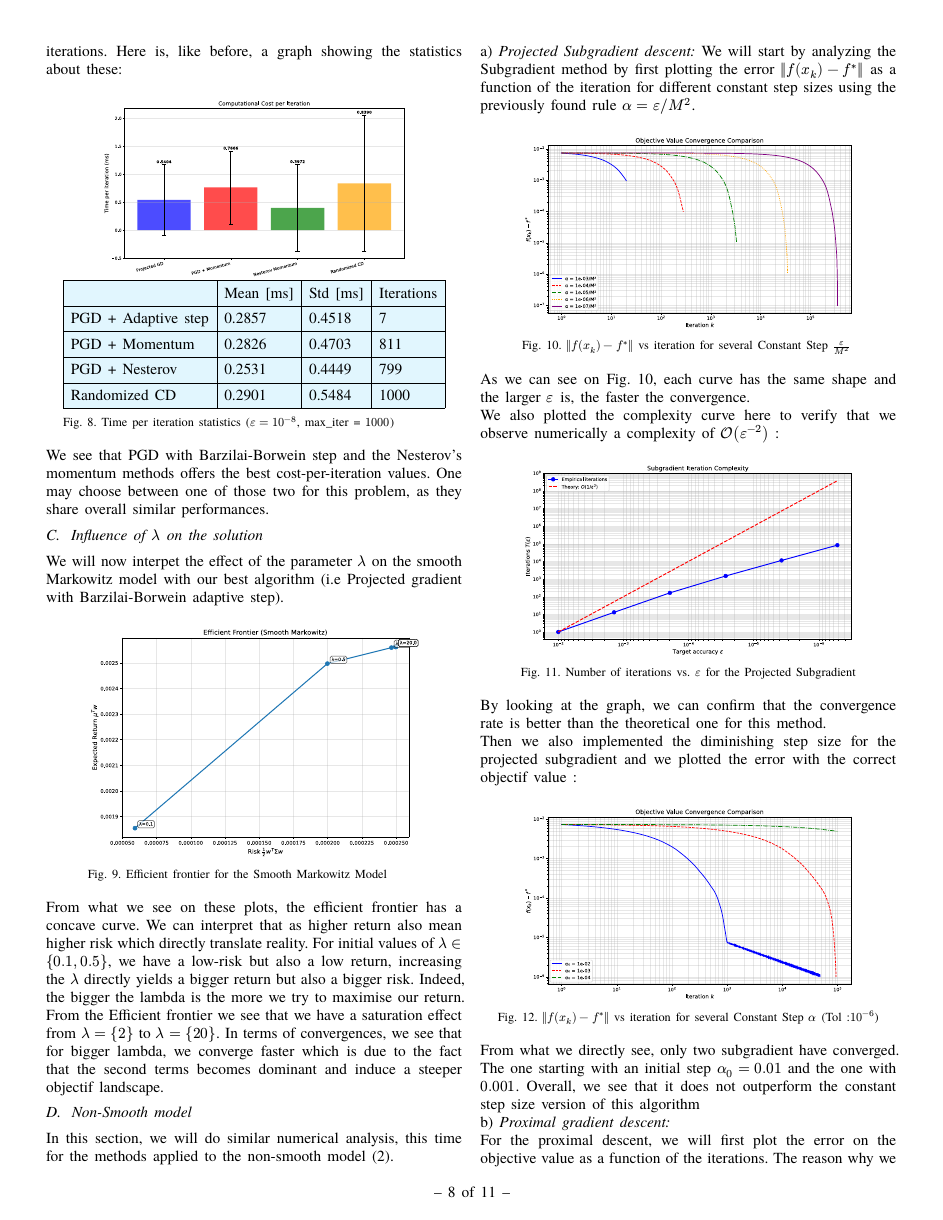
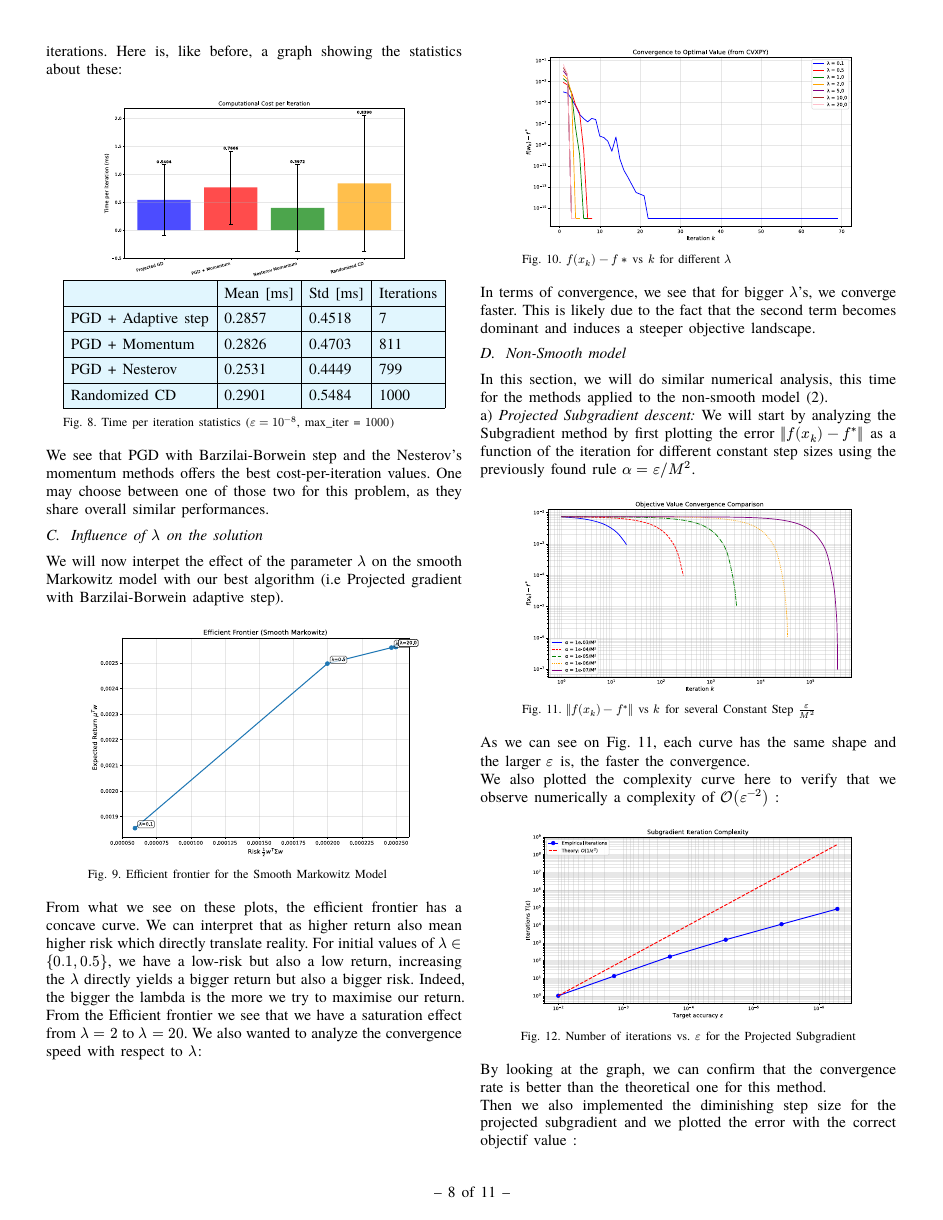
Before and after one commit to DewellGuerand/LINMA2471---Project, a Typst document (report/main.typ): page 8 of 11. Compiled offline with Typst 0.15.

Commit message:
report: wip

```diff
--- a/report/main.typ
+++ b/report/main.typ
@@ -902,7 +902,14 @@ We will now interpet the effect of the parameter $lambda$ on the smooth Markowit
 )
 
 From what we see on these plots, the efficient frontier has a concave curve. We can interpret that as higher return also mean higher risk which directly translate reality.
-For initial values of $lambda in {0.1 , 0.5}$, we have a low-risk but also a low return, increasing the $lambda$ directly yields a bigger return but also a bigger risk. Indeed, the bigger the lambda is the more we try to maximise our return. From the Efficient frontier we see that we have a saturation effect from $lambda = {2}$ to $lambda = {20}$. In terms of convergences, we see that for bigger lambda, we converge faster which is due to the fact that the second terms becomes dominant and induce a steeper objectif landscape.
+For initial values of $lambda in {0.1 , 0.5}$, we have a low-risk but also a low return, increasing the $lambda$ directly yields a bigger return but also a bigger risk. Indeed, the bigger the lambda is the more we try to maximise our return. From the Efficient frontier we see that we have a saturation effect from $lambda = 2$ to $lambda = 20$. We also wanted to analyze the convergence speed with respect to $lambda$:
+
+#figure(
+  image("../figures/lambda_convergence_gap.svg", width: 80%),
+  caption: [$f(x_k) - f*$  vs $k$ for different $lambda$]
+)
+
+In terms of convergence, we see that for bigger $lambda$'s, we converge faster. This is likely due to the fact that the second term becomes dominant and induces a steeper objective landscape.
 
 
 == Non-Smooth model
@@ -914,7 +921,7 @@ We will start by analyzing the Subgradient method by first plotting the error $|
 
 #figure(
   image("../figures/Subgradient_constant_stepsize_comparison_objective_gap.svg", width: 80%),
-  caption: [$||f(x_k) -f^*||$ vs iteration for several Constant Step $epsilon/M^2$]
+  caption: [$||f(x_k) -f^*||$ vs $k$ for several Constant Step $epsilon/M^2$]
 )<fig:subgradient_objective_value>
 
 As we can see on @fig:subgradient_objective_value, each curve has the same shape and the larger $epsilon$ is, the faster the convergence.
@@ -934,7 +941,7 @@ Then we also implemented the diminishing step size for the projected subgradient
   image("../figures/Subgradient_diminishing_stepsize_comparison_objective_gap.svg", width: 80%),
   caption: [$||f(x_k) -f^*||$ vs iteration for several Constant Step $alpha$ (Tol :$10^(-6)$)]
 )
-From what we directly see, only two subgradient have converged. The one starting with an initial step $alpha_0 = 0.01$ and the one with $0.001$. Overall, we see that it does not outperform the constant step size version of this algorithm
+We observe that only two of the three methods have converged, the one starting with an initial step $alpha_0 = 0.01$ and the one with $0.001$. Overall, we see that it does not outperform the constant step size version of this algorithm.
 
 === Proximal gradient descent
 
@@ -959,14 +966,14 @@ We then see that it converges in less iterations. However, the time per iteratio
 
 === Long-step Path-following Interior-Point method
 
-Finally, we will perform a similar analysis for the Long-step Path-following Interior point method. Here we have first plotted the objective function :
+Finally, we will perform a similar analysis for the Long-step Path-following Interior point method. Here we have first plotted the objective function:
 
 #figure(
   image("../figures/InteriorPoint_LongStep_objective_value.svg", width: 80%),
-  caption: [$f(x_k)$ vs iteration]
-)
+  caption: [$f(x_k)$ vs $k$]
+)<fig:IPM_objective_value>
 
-On this graph, we can see that it quickly converges to the optimal value. However, even though the convergence rate is impressive, we have to take into account the cost-per-iteration which is quite high for this method:
+On @fig:IPM_objective_value, we can see that it quickly converges to the optimal value. However, even though the convergence rate is impressive, we have to take into account the cost-per-iteration which is quite high for this method:
 
 #figure(
   image("../figures/InteriorPoint_LongStep_time_complexity.svg", width: 80%),
```
Also changed, not shown: report/main.pdf.
